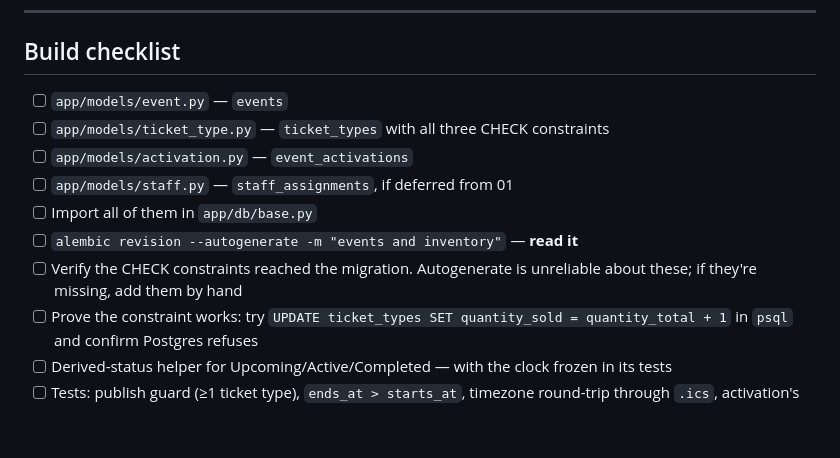
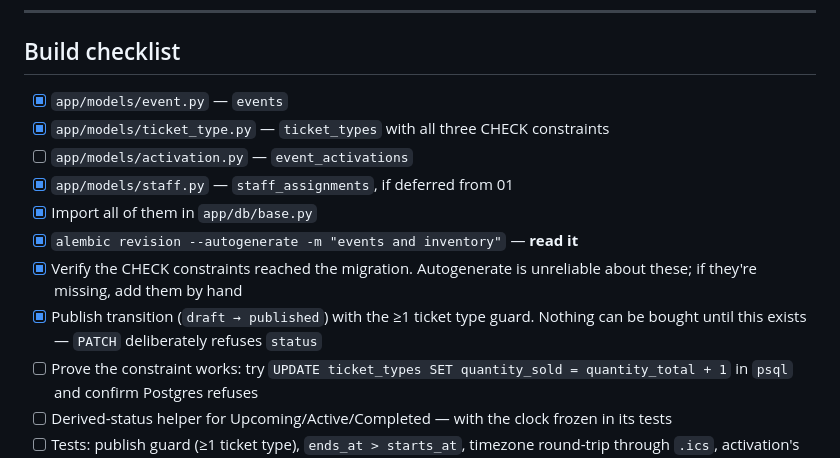
Before and after one commit to Nurasick/biletflow, a Markdown page: docs/data-model/02-events.md, the part around the change. GitHub-like rendering; blank space fills up the shorter version.

```diff
--- a/docs/data-model/02-events.md
+++ b/docs/data-model/02-events.md
@@ -323,14 +323,17 @@ error toast.
 
 ## Build checklist
 
-- [ ] `app/models/event.py` — `events`
-- [ ] `app/models/ticket_type.py` — `ticket_types` with all three CHECK constraints
+- [x] `app/models/event.py` — `events`
+- [x] `app/models/ticket_type.py` — `ticket_types` with all three CHECK constraints
 - [ ] `app/models/activation.py` — `event_activations`
-- [ ] `app/models/staff.py` — `staff_assignments`, if deferred from 01
-- [ ] Import all of them in `app/db/base.py`
-- [ ] `alembic revision --autogenerate -m "events and inventory"` — **read it**
-- [ ] Verify the CHECK constraints reached the migration. Autogenerate is
+- [x] `app/models/staff.py` — `staff_assignments`, if deferred from 01
+- [x] Import all of them in `app/db/base.py`
+- [x] `alembic revision --autogenerate -m "events and inventory"` — **read it**
+- [x] Verify the CHECK constraints reached the migration. Autogenerate is
       unreliable about these; if they're missing, add them by hand
+- [x] Publish transition (`draft → published`) with the ≥1 ticket type guard.
+      Nothing can be bought until this exists — `PATCH` deliberately refuses
+      `status`
 - [ ] Prove the constraint works: try `UPDATE ticket_types SET quantity_sold =
       quantity_total + 1` in `psql` and confirm Postgres refuses
 - [ ] Derived-status helper for Upcoming/Active/Completed — with the clock frozen
```
Also changed, not shown: docs/data-model/01-identity.md (+13 -10 lines), docs/data-model/03-ordering.md (+39 -15 lines).
